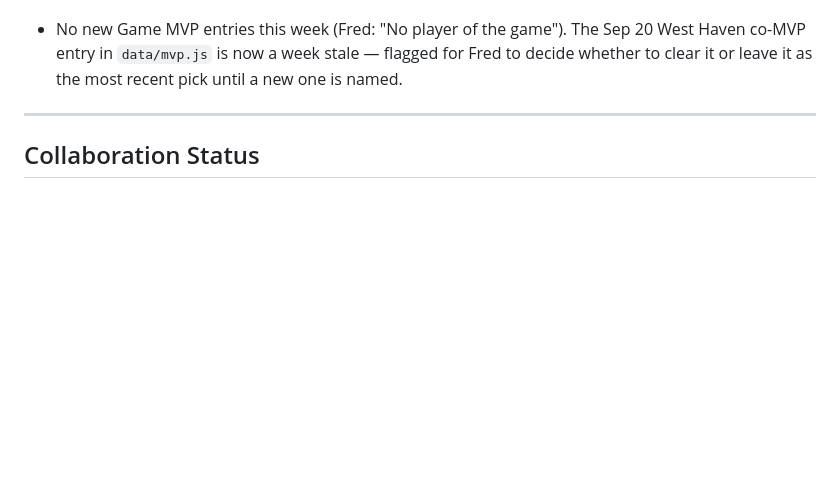
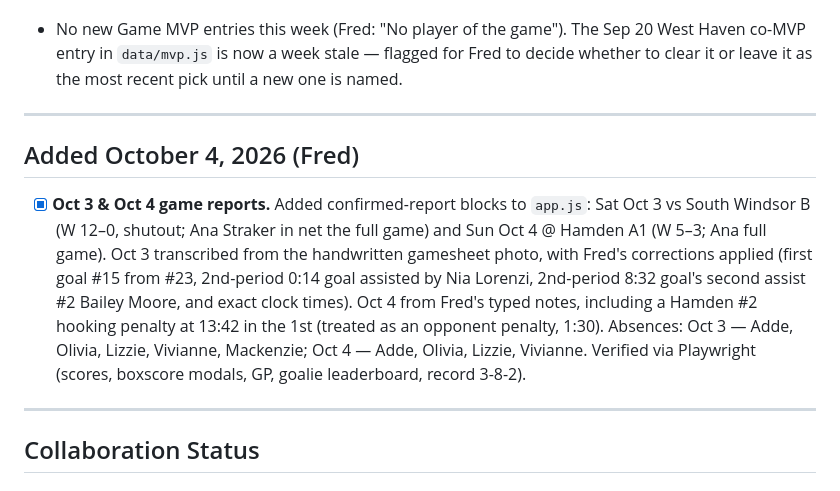
Before and after one commit to FredMooreIII/lady-wolfpack-hq, a Markdown page: ROADMAP.md, the part around the change. Drawn GitHub-style; blank space fills up the shorter version.

Commit message:
Update ROADMAP with October 3 & 4 game reports
Added game reports for Oct 3 and Oct 4 with detailed corrections and verified data.

```diff
--- a/ROADMAP.md
+++ b/ROADMAP.md
@@ -117,6 +117,12 @@ _Weekly game-report + Player of the Week update from Fred._
 
 ---
 
+## Added October 4, 2026 (Fred)
+
+- [x] **Oct 3 & Oct 4 game reports.** Added confirmed-report blocks to `app.js`: Sat Oct 3 vs South Windsor B (W 12–0, shutout; Ana Straker in net the full game) and Sun Oct 4 @ Hamden A1 (W 5–3; Ana full game). Oct 3 transcribed from the handwritten gamesheet photo, with Fred's corrections applied (first goal #15 from #23, 2nd-period 0:14 goal assisted by Nia Lorenzi, 2nd-period 8:32 goal's second assist #2 Bailey Moore, and exact clock times). Oct 4 from Fred's typed notes, including a Hamden #2 hooking penalty at 13:42 in the 1st (treated as an opponent penalty, 1:30). Absences: Oct 3 — Adde, Olivia, Lizzie, Vivianne, Mackenzie; Oct 4 — Adde, Olivia, Lizzie, Vivianne. Verified via Playwright (scores, boxscore modals, GP, goalie leaderboard, record 3-8-2).
+
+---
+
 ## Collaboration Status
 
 ### ChatGPT
```
